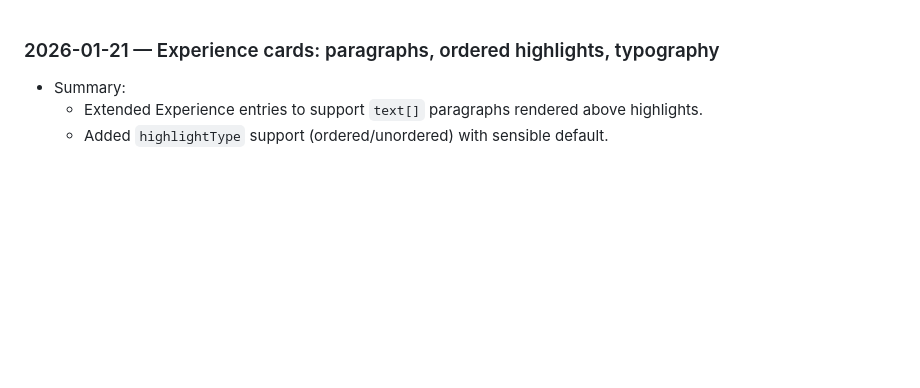
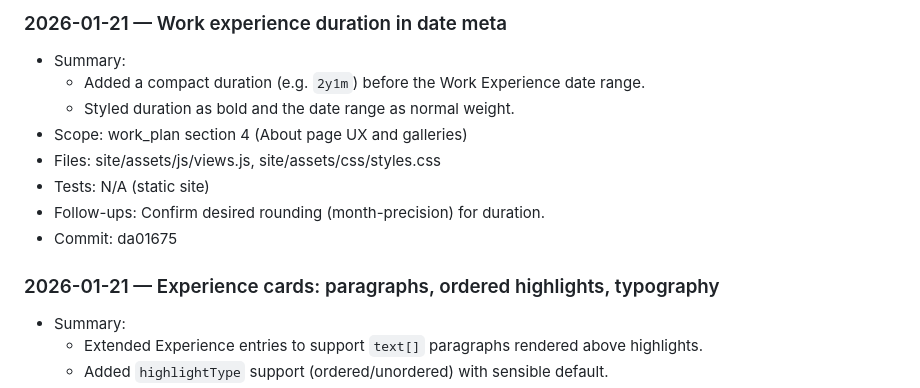
Before and after one commit to moritzkobler/moritz-kobler-website, a Markdown page: docs/work_log.md, the part around the change. Drawn GitHub-style; blank space fills up the shorter version.

Commit message:
docs: log experience duration meta

```diff
--- a/docs/work_log.md
+++ b/docs/work_log.md
@@ -1,3 +1,13 @@
+### 2026-01-21 — Work experience duration in date meta
+- Summary:
+  - Added a compact duration (e.g. `2y1m`) before the Work Experience date range.
+  - Styled duration as bold and the date range as normal weight.
+- Scope: work_plan section 4 (About page UX and galleries)
+- Files: site/assets/js/views.js, site/assets/css/styles.css
+- Tests: N/A (static site)
+- Follow-ups: Confirm desired rounding (month-precision) for duration.
+- Commit: da01675
+
 ### 2026-01-21 — Experience cards: paragraphs, ordered highlights, typography
 - Summary:
   - Extended Experience entries to support `text[]` paragraphs rendered above highlights.
```
